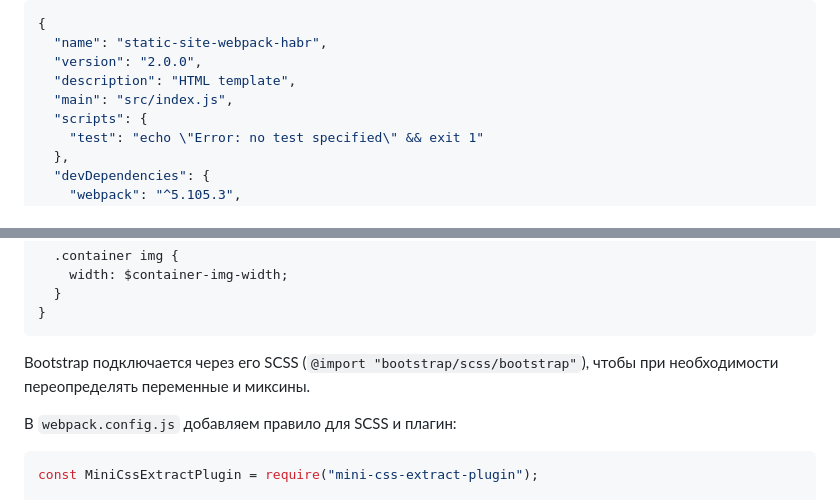
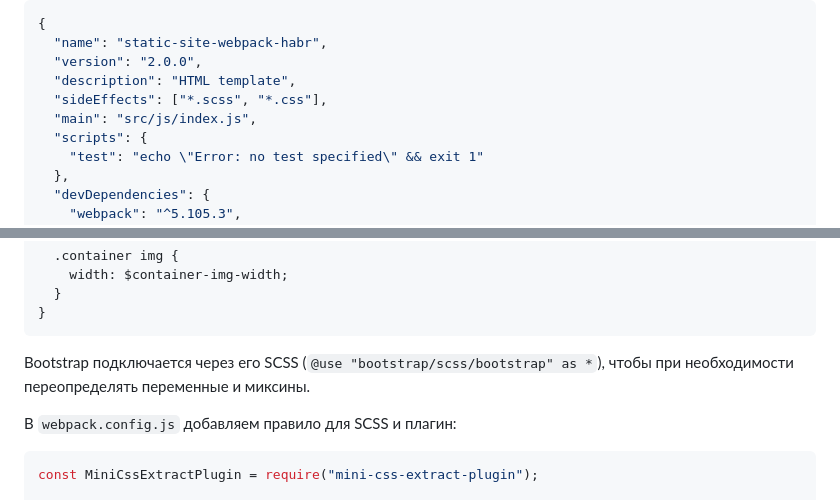
Before and after one commit to Harrix/static-site-webpack-habr, a Markdown page: docs/article_new.md, 2 parts joined by grey strips. Drawn GitHub-style.

````diff
--- a/docs/article_new.md
+++ b/docs/article_new.md
@@ -98,7 +98,8 @@ npm install webpack webpack-cli webpack-dev-server --save-dev
   "name": "static-site-webpack-habr",
   "version": "2.0.0",
   "description": "HTML template",
-  "main": "src/index.js",
+  "sideEffects": ["*.scss", "*.css"],
+  "main": "src/js/index.js",
   "scripts": {
     "test": "echo \"Error: no test specified\" && exit 1"
   },
@@ -198,7 +204,7 @@ body {
 }
 ```
 
-Bootstrap подключается через его SCSS (`@import "bootstrap/scss/bootstrap"`), чтобы при необходимости переопределять переменные и миксины.
+Bootstrap подключается через его SCSS (`@use "bootstrap/scss/bootstrap" as *`), чтобы при необходимости переопределять переменные и миксины.
 
 В `webpack.config.js` добавляем правило для SCSS и плагин:
 
````
Also changed, not shown: other parts of docs/article_new.md (+80 -16 lines).
